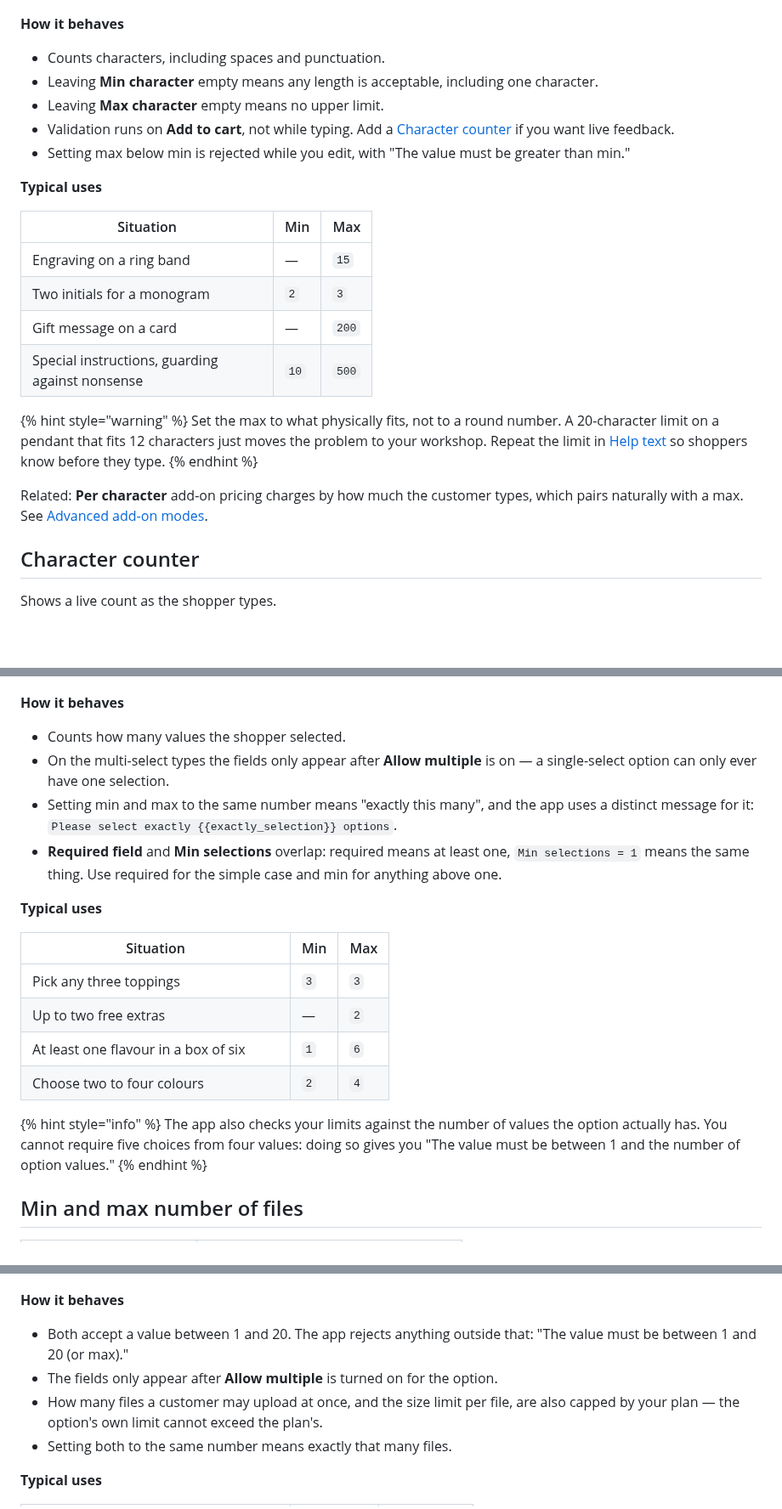
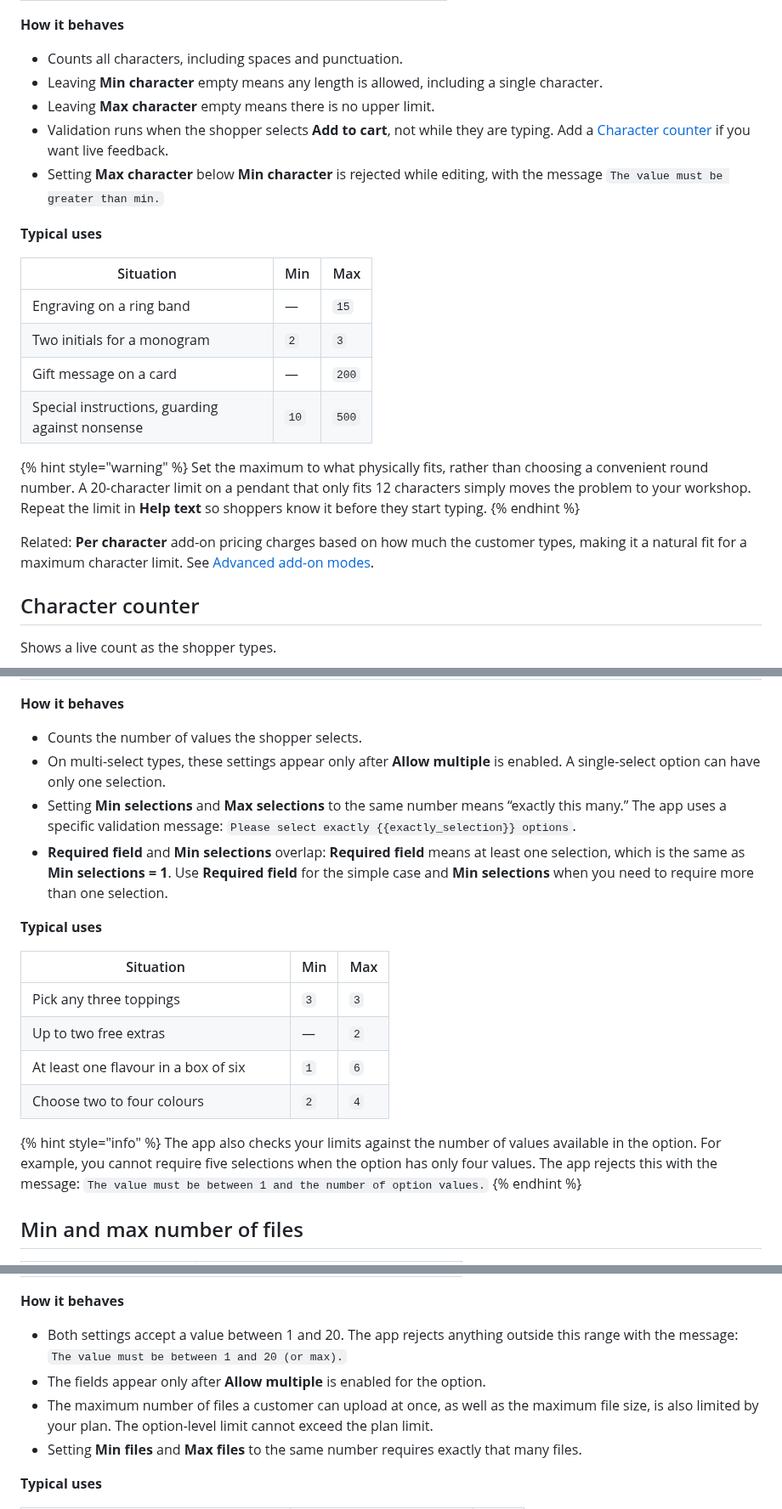
Before and after one commit to truong-globo/gpo-docs-2.0, a Markdown page: option-types/shared-settings/limits.md, 3 parts joined by grey strips. Shown at 85% size. GitHub-like rendering; blank space fills up the shorter version.

```diff
--- a/option-types/shared-settings/limits.md
+++ b/option-types/shared-settings/limits.md
@@ -21,21 +21,21 @@ All limits are plan-gated in some form. If a limit field is greyed out, see [Com
 
 **How it behaves**
 
-* Counts characters, including spaces and punctuation.
-* Leaving **Min character** empty means any length is acceptable, including one character.
-* Leaving **Max character** empty means no upper limit.
-* Validation runs on **Add to cart**, not while typing. Add a [Character counter](#character-counter) if you want live feedback.
-* Setting max below min is rejected while you edit, with "The value must be greater than min."
+* Counts all characters, including spaces and punctuation.
+* Leaving **Min character** empty means any length is allowed, including a single character.
+* Leaving **Max character** empty means there is no upper limit.
+* Validation runs when the shopper selects **Add to cart**, not while they are typing. Add a [Character counter](limits.md#character-counter) if you want live feedback.
+* Setting **Max character** below **Min character** is rejected while editing, with the message `The value must be greater than min.`
 
 **Typical uses**
 
 <table><thead><tr><th width="270">Situation</th><th>Min</th><th>Max</th></tr></thead><tbody><tr><td>Engraving on a ring band</td><td>—</td><td><code>15</code></td></tr><tr><td>Two initials for a monogram</td><td><code>2</code></td><td><code>3</code></td></tr><tr><td>Gift message on a card</td><td>—</td><td><code>200</code></td></tr><tr><td>Special instructions, guarding against nonsense</td><td><code>10</code></td><td><code>500</code></td></tr></tbody></table>
 
 {% hint style="warning" %}
-Set the max to what physically fits, not to a round number. A 20-character limit on a pendant that fits 12 characters just moves the problem to your workshop. Repeat the limit in [Help text](placeholder-and-help-text.md#help-text) so shoppers know before they type.
+Set the maximum to what physically fits, rather than choosing a convenient round number. A 20-character limit on a pendant that only fits 12 characters simply moves the problem to your workshop. Repeat the limit in **Help text** so shoppers know it before they start typing.
 {% endhint %}
 
-Related: **Per character** add-on pricing charges by how much the customer types, which pairs naturally with a max. See [Advanced add-on modes](../../add-on-pricing/advanced-add-on-modes.md).
+Related: **Per character** add-on pricing charges based on how much the customer types, making it a natural fit for a maximum character limit. See [Advanced add-on modes](../../add-on-pricing/advanced-add-on-modes.md).
 
 ## Character counter
 
@@ -69,17 +69,17 @@ Where the number drives a price, this is also your protection against a zero or
 
 **How it behaves**
 
-* Counts how many values the shopper selected.
-* On the multi-select types the fields only appear after **Allow multiple** is on — a single-select option can only ever have one selection.
-* Setting min and max to the same number means "exactly this many", and the app uses a distinct message for it: `Please select exactly {{exactly_selection}} options`.
-* **Required field** and **Min selections** overlap: required means at least one, `Min selections = 1` means the same thing. Use required for the simple case and min for anything above one.
+* Counts the number of values the shopper selects.
+* On multi-select types, these settings appear only after **Allow multiple** is enabled. A single-select option can have only one selection.
+* Setting **Min selections** and **Max selections** to the same number means “exactly this many.” The app uses a specific validation message: `Please select exactly {{exactly_selection}} options`.
+* **Required field** and **Min selections** overlap: **Required field** means at least one selection, which is the same as **Min selections = 1**. Use **Required field** for the simple case and **Min selections** when you need to require more than one selection.
 
 **Typical uses**
 
 <table><thead><tr><th width="290">Situation</th><th>Min</th><th>Max</th></tr></thead><tbody><tr><td>Pick any three toppings</td><td><code>3</code></td><td><code>3</code></td></tr><tr><td>Up to two free extras</td><td>—</td><td><code>2</code></td></tr><tr><td>At least one flavour in a box of six</td><td><code>1</code></td><td><code>6</code></td></tr><tr><td>Choose two to four colours</td><td><code>2</code></td><td><code>4</code></td></tr></tbody></table>
 
 {% hint style="info" %}
-The app also checks your limits against the number of values the option actually has. You cannot require five choices from four values: doing so gives you "The value must be between 1 and the number of option values."
+The app also checks your limits against the number of values available in the option. For example, you cannot require five selections when the option has only four values. The app rejects this with the message: `The value must be between 1 and the number of option values.`
 {% endhint %}
 
 ## Min and max number of files
@@ -88,10 +88,10 @@ The app also checks your limits against the number of values the option actually
 
 **How it behaves**
 
-* Both accept a value between 1 and 20. The app rejects anything outside that: "The value must be between 1 and 20 (or max)."
-* The fields only appear after **Allow multiple** is turned on for the option.
-* How many files a customer may upload at once, and the size limit per file, are also capped by your plan — the option's own limit cannot exceed the plan's.
-* Setting both to the same number means exactly that many files.
+* Both settings accept a value between 1 and 20. The app rejects anything outside this range with the message: `The value must be between 1 and 20 (or max).`
+* The fields appear only after **Allow multiple** is enabled for the option.
+* The maximum number of files a customer can upload at once, as well as the maximum file size, is also limited by your plan. The option-level limit cannot exceed the plan limit.
+* Setting **Min files** and **Max files** to the same number requires exactly that many files.
 
 **Typical uses**
 
```
Also changed, not shown: other parts of option-types/shared-settings/limits.md (+16 -18 lines), .gitbook/assets/2026-08-31_10-21-10 (1).png (added).
